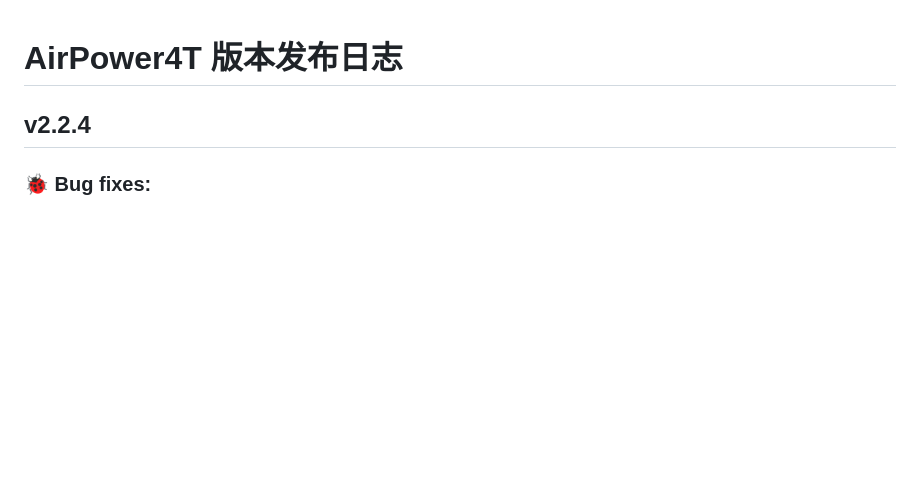
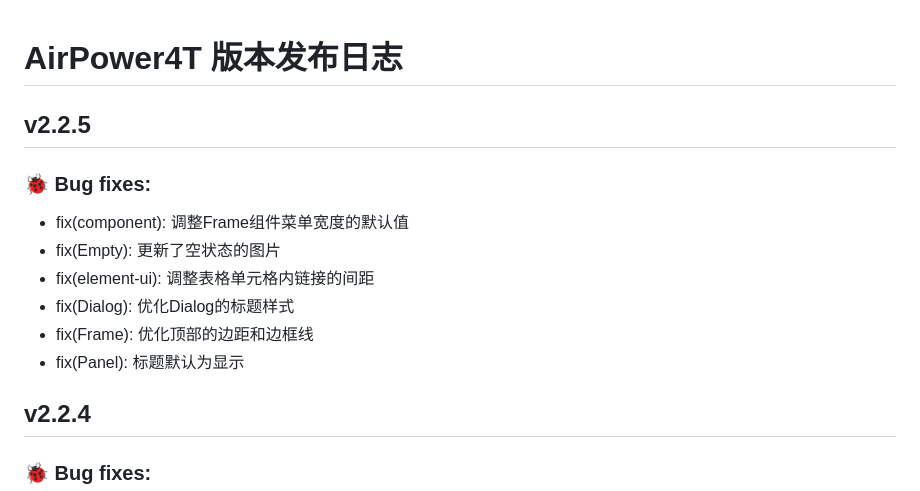
Before and after one commit to HammCn/AirPower4T, a Markdown page: CHANGELOG.md, the part around the change. GitHub-like rendering; blank space fills up the shorter version.

Commit message:
release(v2.2.5): 发布了v2.2.5版本

```diff
--- a/CHANGELOG.md
+++ b/CHANGELOG.md
@@ -1,4 +1,15 @@
 # AirPower4T 版本发布日志
+
+## v2.2.5
+
+### 🐞 Bug fixes:
+
+- fix(component): 调整Frame组件菜单宽度的默认值
+- fix(Empty): 更新了空状态的图片
+- fix(element-ui): 调整表格单元格内链接的间距
+- fix(Dialog): 优化Dialog的标题样式
+- fix(Frame): 优化顶部的边距和边框线
+- fix(Panel): 标题默认为显示
 
 ## v2.2.4
 
```
